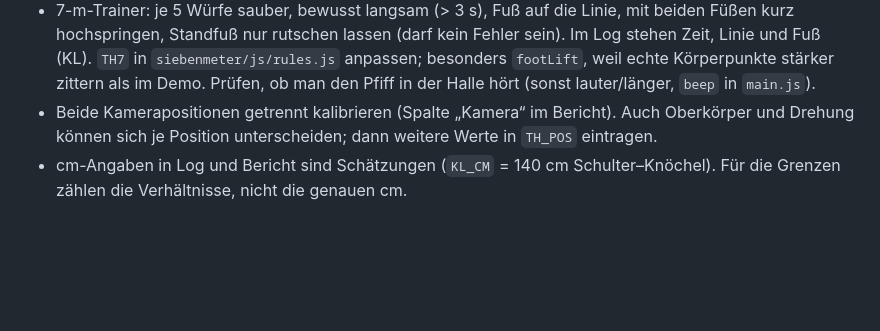
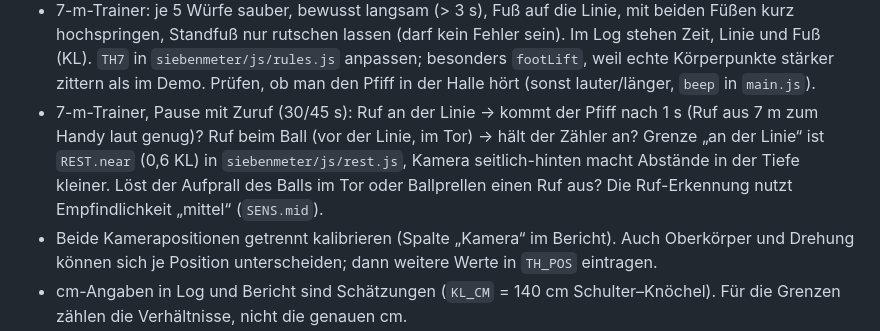
Before and after one commit to gordon81/handballcoach, a Markdown page: brain.md, the part around the change. GitHub-like rendering; blank space fills up the shorter version.

```diff
--- a/brain.md
+++ b/brain.md
@@ -271,6 +271,7 @@ Die Grenzwerte (`TH` in `aussenspieler/js/config.js`) sind bisher nur im Demo ge
 - Abwehr-Beinarbeit, Stellung: je 5× bewusst richtig und falsch heraustreten (falscher Fuß, Arm unten), gegen Rechts- und Linkshänder; stimmt die Ansage? Grenzen `wide`, `upright`, `stagger`, `leadArm` in `abwehr/js/rules.js`. Erkennt die KI frontal, welcher Fuß vorn steht?
 - Abwehr-Beinarbeit: eine Runde ansehen, ob Richtungen stimmen (Spiegelung bei Frontkamera?), ob die Reaktionszeiten plausibel sind (Sprachverzögerung wird nur abgezogen, wenn das Handy den Sprechbeginn meldet) und ob „gekreuzt“ nur bei echtem Kreuzen kommt. `TH_D` in `abwehr/js/rules.js`.
 - 7-m-Trainer: je 5 Würfe sauber, bewusst langsam (> 3 s), Fuß auf die Linie, mit beiden Füßen kurz hochspringen, Standfuß nur rutschen lassen (darf kein Fehler sein). Im Log stehen Zeit, Linie und Fuß (KL). `TH7` in `siebenmeter/js/rules.js` anpassen; besonders `footLift`, weil echte Körperpunkte stärker zittern als im Demo. Prüfen, ob man den Pfiff in der Halle hört (sonst lauter/länger, `beep` in `main.js`).
+- 7-m-Trainer, Pause mit Zuruf (30/45 s): Ruf an der Linie → kommt der Pfiff nach 1 s (Ruf aus 7 m zum Handy laut genug)? Ruf beim Ball (vor der Linie, im Tor) → hält der Zähler an? Grenze „an der Linie“ ist `REST.near` (0,6 KL) in `siebenmeter/js/rest.js`, Kamera seitlich-hinten macht Abstände in der Tiefe kleiner. Löst der Aufprall des Balls im Tor oder Ballprellen einen Ruf aus? Die Ruf-Erkennung nutzt Empfindlichkeit „mittel“ (`SENS.mid`).
 - Beide Kamerapositionen getrennt kalibrieren (Spalte „Kamera“ im Bericht). Auch Oberkörper und Drehung können sich je Position unterscheiden; dann weitere Werte in `TH_POS` eintragen.
 - cm-Angaben in Log und Bericht sind Schätzungen (`KL_CM` = 140 cm Schulter–Knöchel). Für die Grenzen zählen die Verhältnisse, nicht die genauen cm.
 
```
Also changed, not shown: DOKUMENTATION.md (+9 -0 lines), TESTSTRATEGIE.md (+2 -1 lines).
